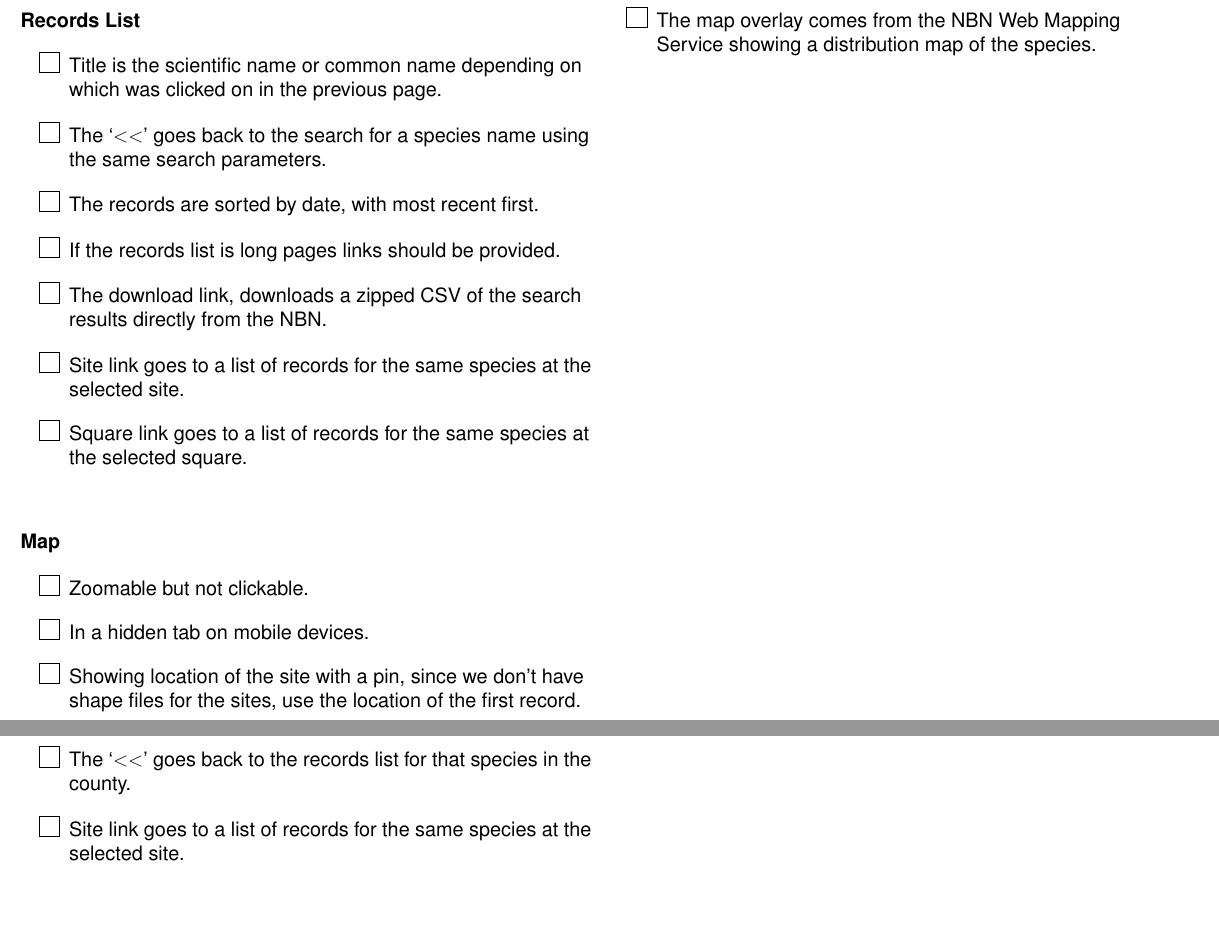
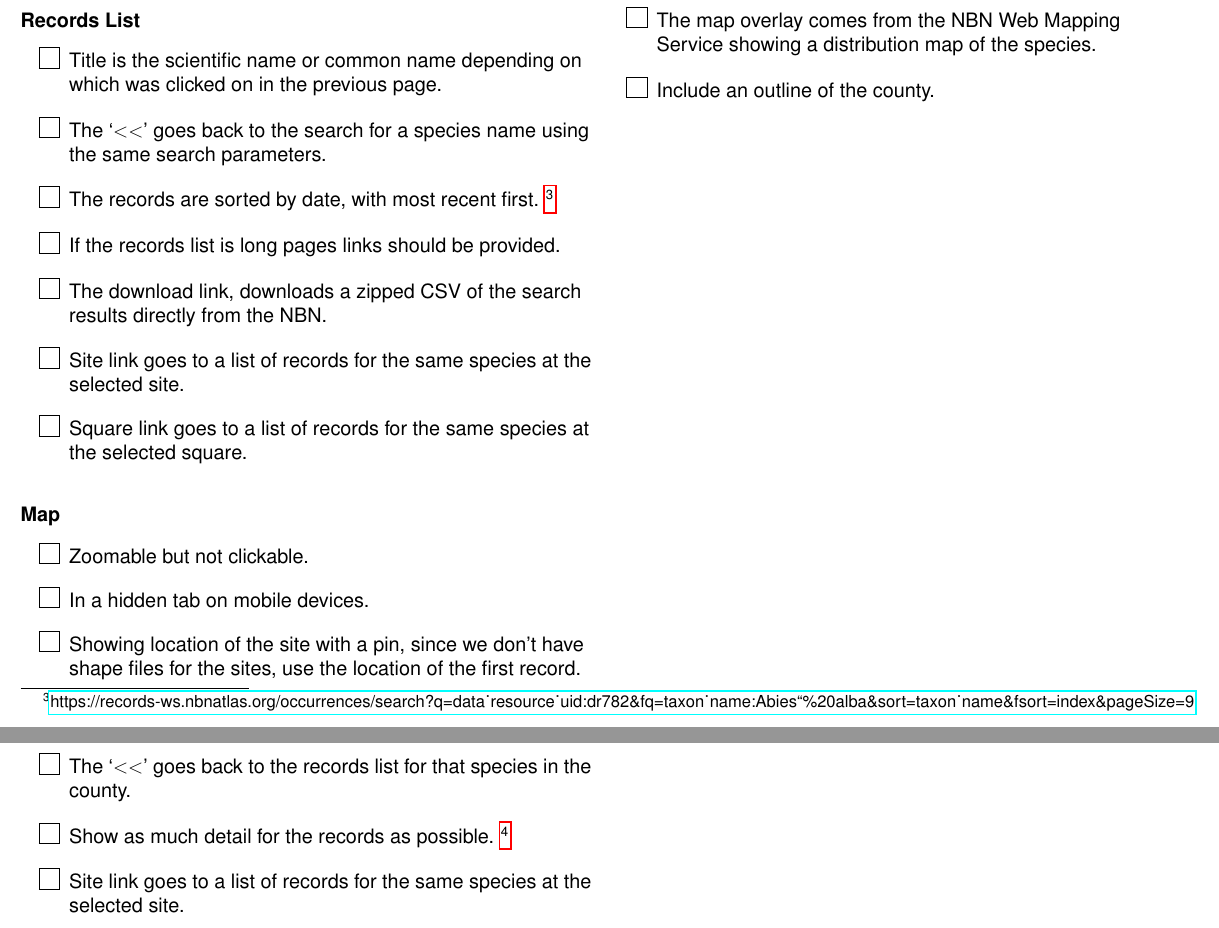
Before and after one commit to jdrever/ShropBotSoc, a LaTeX paper (docs/specification.tex): two parts of pages 10 and 12 of 25, joined at a grey line, cut so that both start at the same text, the shorter picture padded with empty space. Compiled offline with pdfLaTeX.

Commit message:
Included remaining data links

```diff
--- a/docs/specification.tex
+++ b/docs/specification.tex
@@ -250,6 +250,7 @@ Web application Specification}
   \item Title is the scientific name or common name depending on which was clicked on in the previous page.
   \item The `$<<$' goes back to the search for a species name using the same search parameters.
   \item The records are sorted by date, with most recent first.
+  \footnote{\nbnrecords{occurrences/search?q=data_resource_uid:dr782&fq=taxon_name:Abies\%20alba&sort=taxon_name&fsort=index&pageSize=9}}
   \item If the records list is long pages links should be provided.
   \item The download link, downloads a zipped CSV of the search results directly from the NBN.
   \item Site link goes to a list of records for the same species at the selected site.
@@ -264,6 +265,7 @@ Web application Specification}
   \item Showing location of the site with a pin, since we don't have shape files for the sites,
    use the location of the first record.
   \item The map overlay comes from the NBN Web Mapping Service showing a distribution map of the species.
+  \item Include an outline of the county.
 \end{todolist}
 
 \clearpage
@@ -276,6 +278,8 @@ Web application Specification}
 \begin{todolist}
   \item Title is the scientific name or common name depending on the previous page.
   \item The `$<<$' goes back to the records list for that species in the county.
+  \item Show as much detail for the records as possible.
+  \footnote{\nbnrecords{occurrence/4276e1be-b7d2-46b0-a33d-6fa82e97636a}}
   \item Site link goes to a list of records for the same species at the selected site.
   \item Square link goes to a list of records for the same species at the selected square.
   \item The download link, downloads a zipped CSV of the search results directly from the NBN.
```
Also changed, not shown: docs/specification.pdf.
